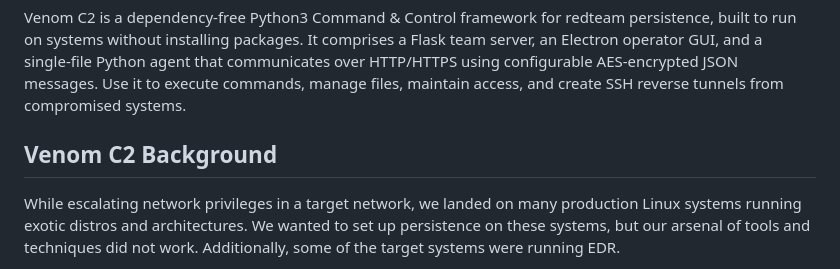
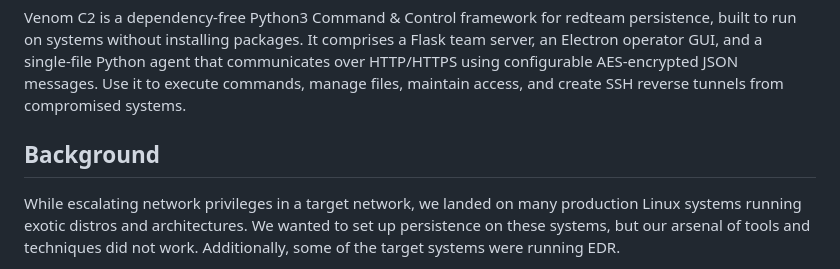
Before and after one commit to DIGYXL/venom, a Markdown page: README.md, the part around the change. Drawn GitHub-style.

Commit message:
0xBoku
Updated section title from 'Venom C2 Background' to 'Background'.

```diff
--- a/README.md
+++ b/README.md
@@ -5,7 +5,7 @@
 Venom C2 is a dependency‑free Python3 Command & Control framework for redteam persistence, built to run on systems without installing packages. It comprises a Flask team server, an Electron operator GUI, and a single‑file Python agent that communicates over HTTP/HTTPS using configurable AES‑encrypted JSON messages. Use it to execute commands, manage files, maintain access, and create SSH reverse tunnels from compromised systems.
 
 
-## Venom C2 Background
+## Background
 
  While escalating network privileges in a target network, we landed on many production Linux systems running exotic distros and architectures. We wanted to set up persistence on these systems, but our arsenal of tools and techniques did not work. Additionally, some of the target systems were running EDR.
 
```
